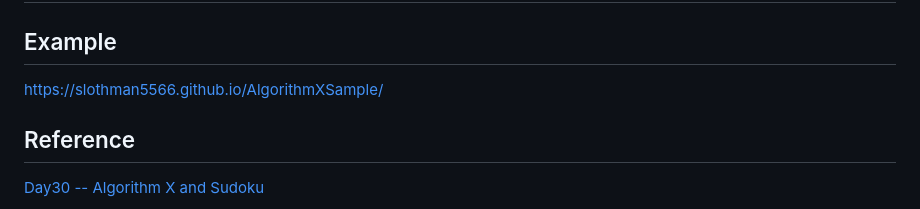
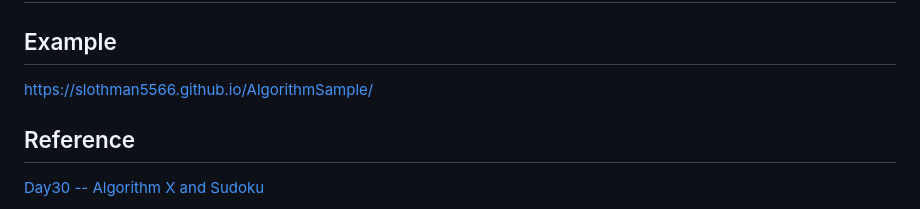
Before and after one commit to slothman5566/AlgorithmXSoduku, a Markdown page: README.md, the part around the change. Rendered like a GitHub page.

Commit message:
Update example URL in README.md

```diff
--- a/README.md
+++ b/README.md
@@ -1,7 +1,7 @@
 # Algorithm X 解 6×6 數獨
 ## Example
 
-https://slothman5566.github.io/AlgorithmXSample/
+https://slothman5566.github.io/AlgorithmSample/
 
 ## Reference
 
```
